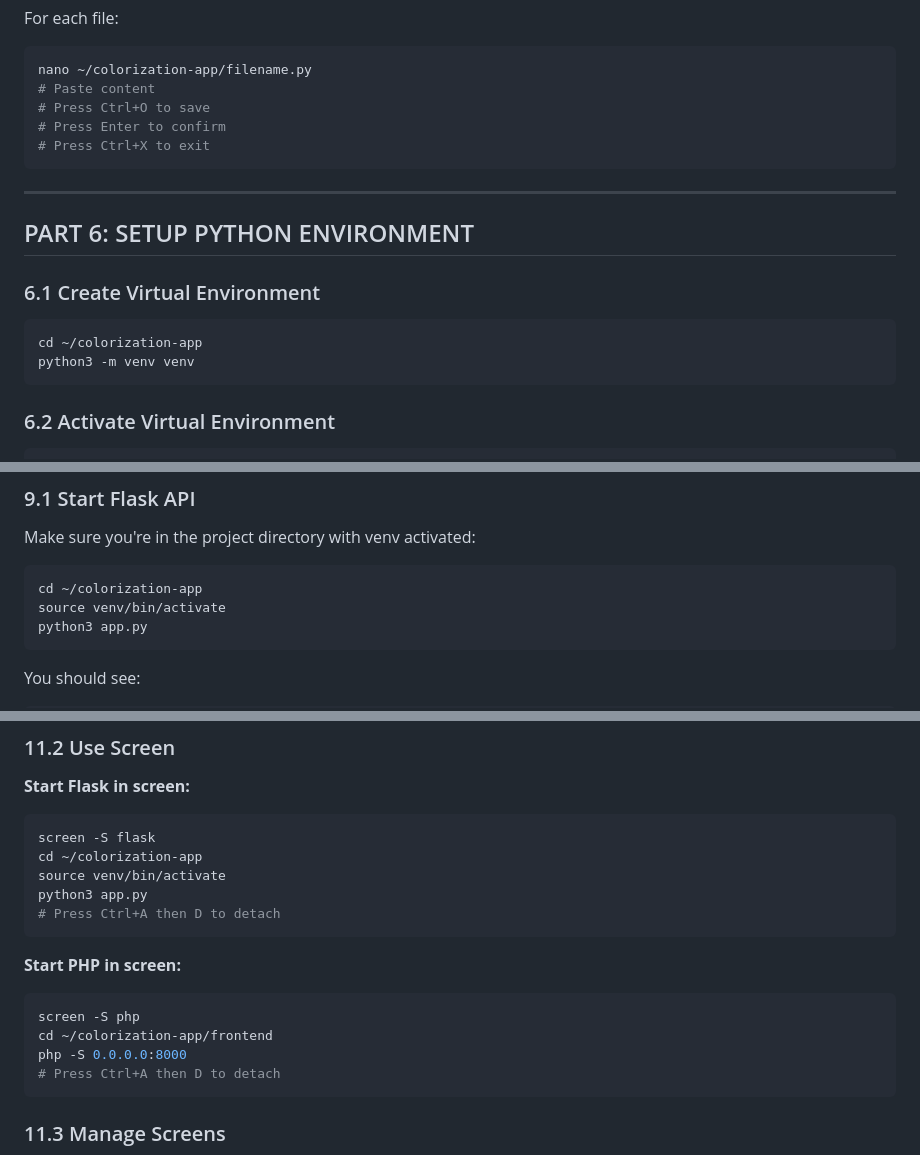
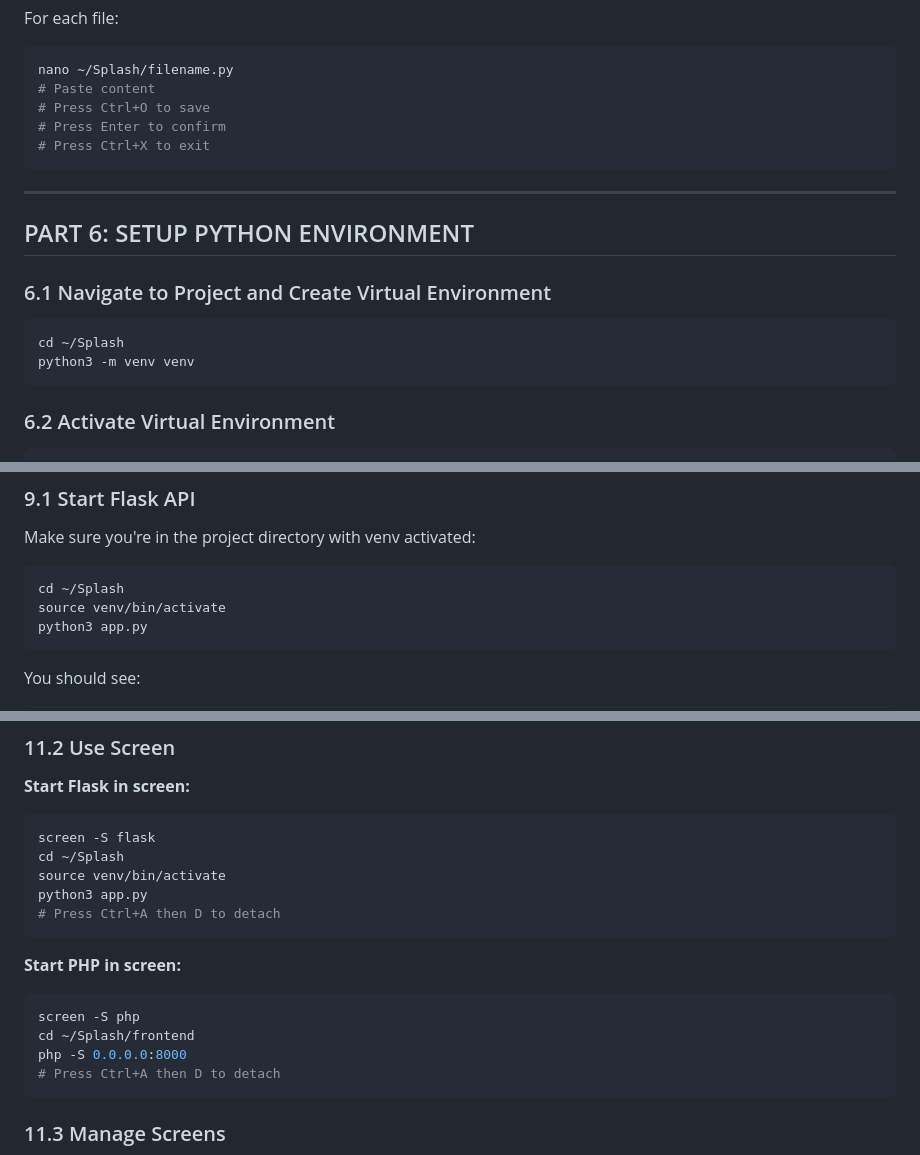
Before and after one commit to B00MMMM/Splash, a Markdown page: AWS_DEPLOYMENT_GUIDE.md, 3 parts joined by grey strips. Drawn GitHub-style.

````diff
--- a/AWS_DEPLOYMENT_GUIDE.md
+++ b/AWS_DEPLOYMENT_GUIDE.md
@@ -231,6 +237,6 @@ cd your-repo-name
 For each file:
 ```bash
-nano ~/colorization-app/filename.py
+nano ~/Splash/filename.py
 # Paste content
 # Press Ctrl+O to save
 # Press Enter to confirm
@@ -241,9 +247,9 @@ nano ~/colorization-app/filename.py
 
 ## PART 6: SETUP PYTHON ENVIRONMENT
 
-### 6.1 Create Virtual Environment
+### 6.1 Navigate to Project and Create Virtual Environment
 ```bash
-cd ~/colorization-app
+cd ~/Splash
 python3 -m venv venv
 ```
 
@@ -341,7 +348,7 @@ Save and exit:
 
 Make sure you're in the project directory with venv activated:
 ```bash
-cd ~/colorization-app
+cd ~/Splash
 source venv/bin/activate
 python3 app.py
 ```
@@ -443,7 +450,7 @@ Press `Ctrl+C` in both terminals
 **Start Flask in screen:**
 ```bash
 screen -S flask
-cd ~/colorization-app
+cd ~/Splash
 source venv/bin/activate
 python3 app.py
 # Press Ctrl+A then D to detach
@@ -452,7 +459,7 @@ python3 app.py
 **Start PHP in screen:**
 ```bash
 screen -S php
-cd ~/colorization-app/frontend
+cd ~/Splash/frontend
 php -S 0.0.0.0:8000
 # Press Ctrl+A then D to detach
 ```
````
Also changed, not shown: other parts of AWS_DEPLOYMENT_GUIDE.md (+43 -36 lines).
